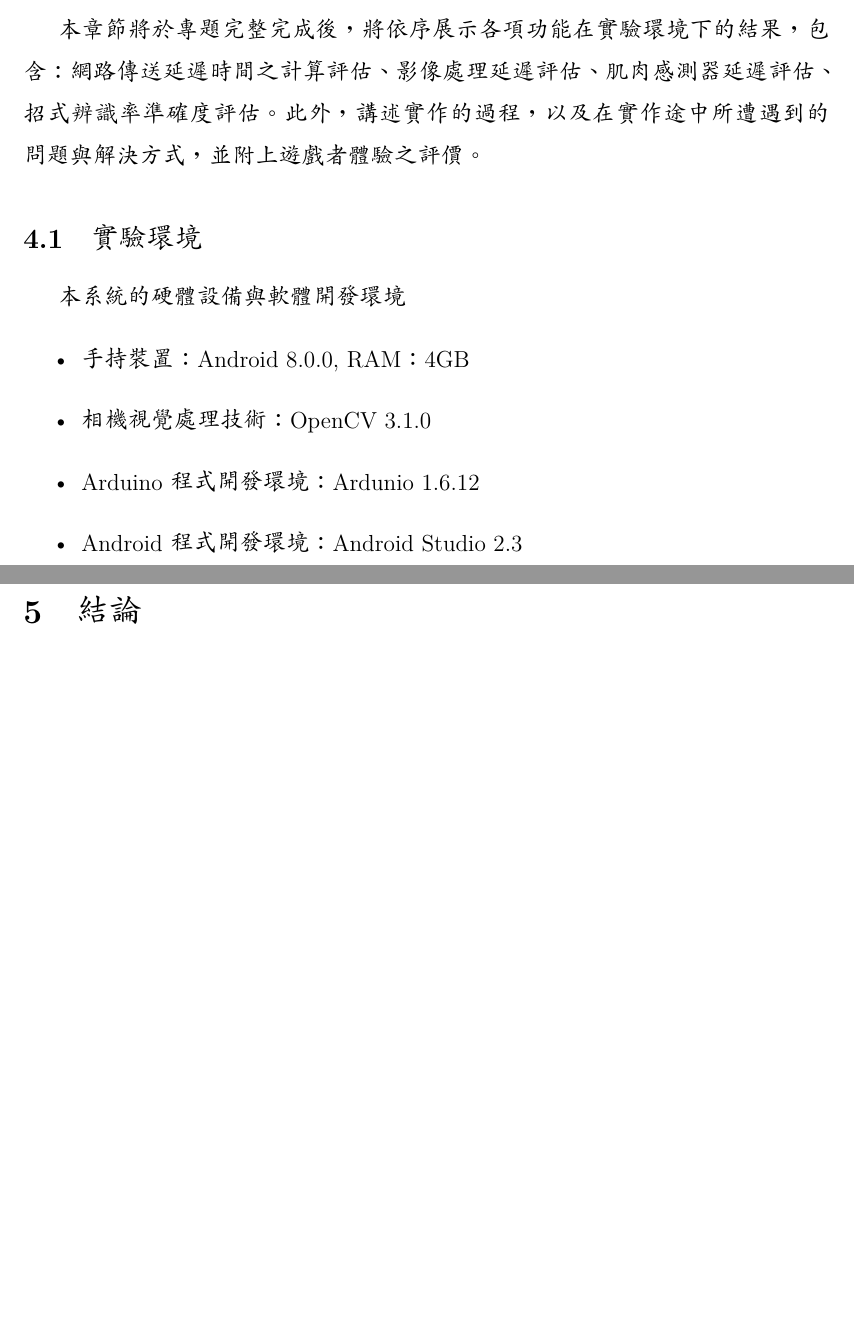
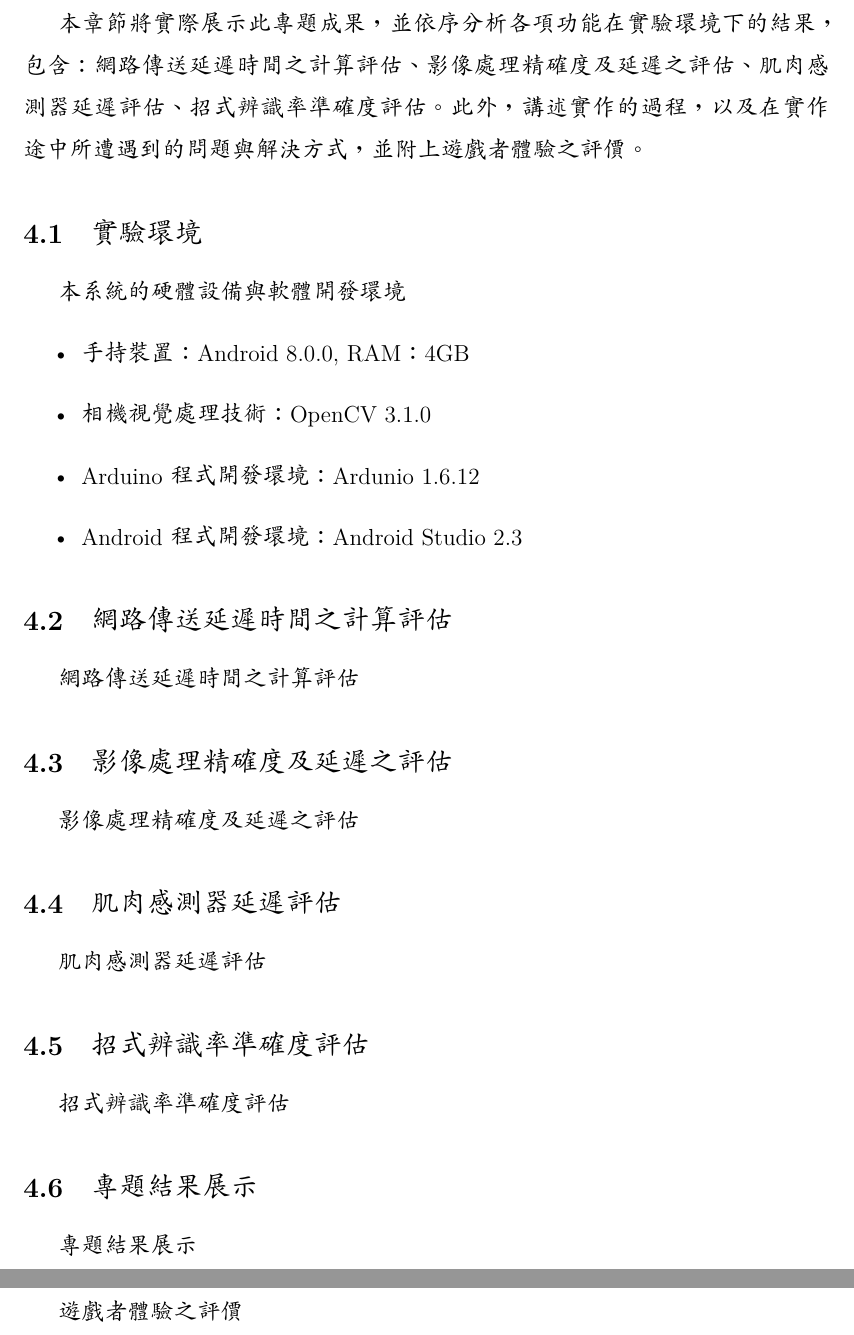
Before and after one commit to ChiaChunWang0821/FinalReport, a LaTeX paper (01.tex): two parts of pages 17 and 18 of 20 before the commit and two parts of pages 19 and 20 of 23 after it, joined at a grey line, cut so that both start at the same text, the shorter picture padded with empty space. Compiled offline with XeLaTeX; a missing font is replaced by an installed copy or a similar font.

Commit message:
Chap1.3 & Adjusting typesetting

```diff
--- a/01.tex
+++ b/01.tex
@@ -323,8 +323,7 @@
 \newpage
 
 \section{實驗結果}
-本章節將於專題完整完成後，將依序展示各項功能在實驗環境下的結果，包含：網路傳送延遲時間之計算評估、影像處理延遲評估、肌肉感測器延遲評估、招式辨識率準確度評估。此外，講述實作的過程，以及在實作途中所遭遇到的問題與解決方式，並附上遊戲者體驗之評價。
-%本章節將實際展示此專題成果，將依序展示各項功能在實驗環境下的結果，並講述實作的過程及在實作途中所遭遇到的問題與我們對於問題的解決方式，以下有網路傳送延遲時間之計算評估、影像處理及肌肉感測器延遲評估、招式辨識率準確度評估與遊戲者體驗之評價。
+本章節將實際展示此專題成果，並依序分析各項功能在實驗環境下的結果，包含：網路傳送延遲時間之計算評估、影像處理精確度及延遲之評估、肌肉感測器延遲評估、招式辨識率準確度評估。此外，講述實作的過程，以及在實作途中所遭遇到的問題與解決方式，並附上遊戲者體驗之評價。
 
 \subsection{實驗環境}
 本系統的硬體設備與軟體開發環境
@@ -335,20 +334,23 @@
 \item Android 程式開發環境：Android Studio 2.3
 \end{itemize}
 
-%\subsection{網路傳送延遲時間之計算評估}
-%網路傳送延遲時間之計算評估
+\subsection{網路傳送延遲時間之計算評估}
+網路傳送延遲時間之計算評估
 
-%\subsection{影像處理及肌肉感測器延遲評估}
-%影像處理及肌肉感測器延遲評估
+\subsection{影像處理精確度及延遲之評估}
+影像處理精確度及延遲之評估
 
-%\subsection{招式辨識率準確度評估}
-%招式辨識率準確度評估
+\subsection{肌肉感測器延遲評估}
+肌肉感測器延遲評估
 
-%\subsection{專題結果展示}
-%專題結果展示
+\subsection{招式辨識率準確度評估}
+招式辨識率準確度評估
 
-%\subsection{遊戲者體驗}
-%遊戲者體驗之評價
+\subsection{專題結果展示}
+專題結果展示
+
+\subsection{遊戲者體驗}
+遊戲者體驗之評價
 \newpage
 
 \section{結論}
```
Also changed, not shown: 01.pdf, 01.tex (30 more changed lines), 3 other files.
